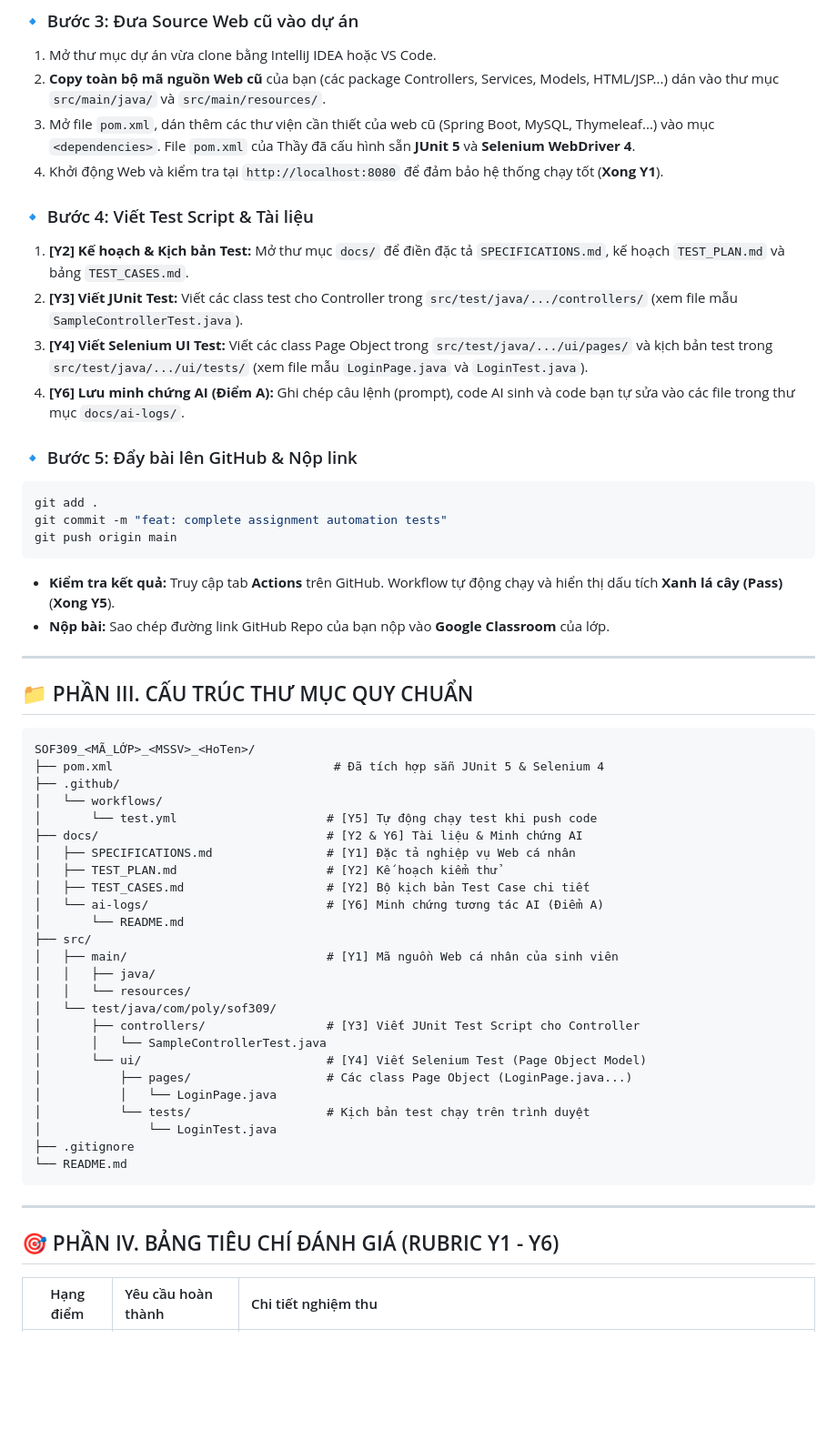
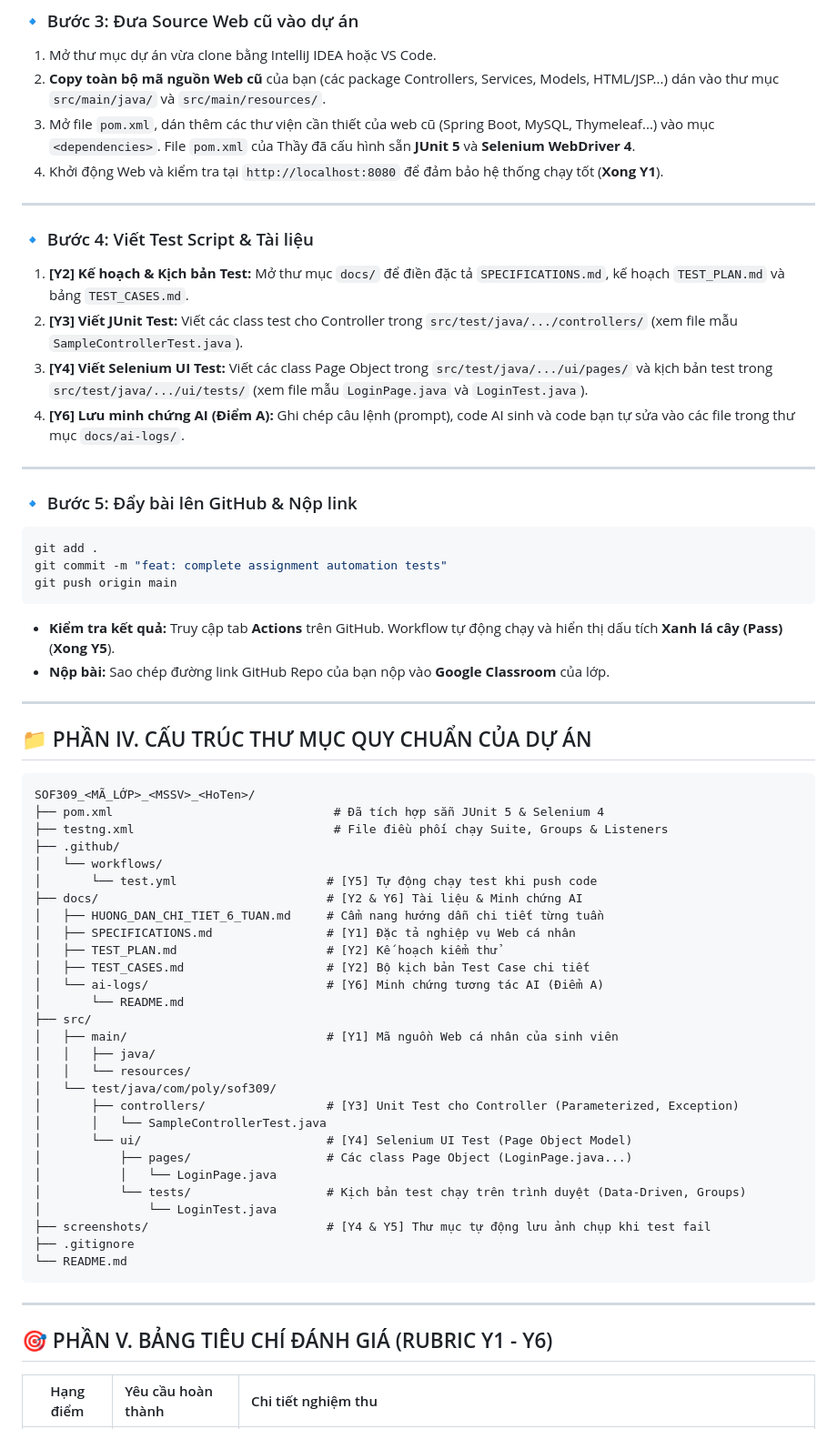
Before and after one commit to haimtts03134-del/SOF309-SD1304-TS03134-MaiTheHai, a Markdown page: README.md, the part around one of its changes. Shown at 91% size. Drawn GitHub-style; blank space fills up the shorter version.

````diff
--- a/README.md
+++ b/README.md
@@ -40,11 +69,15 @@ git clone https://github.com/<tai-khoan-cua-ban>/SOF309_<MÃ_LỚP>_<MSSV>_<HoTe
 3. Mở file `pom.xml`, dán thêm các thư viện cần thiết của web cũ (Spring Boot, MySQL, Thymeleaf...) vào mục `<dependencies>`. File `pom.xml` của Thầy đã cấu hình sẵn **JUnit 5** và **Selenium WebDriver 4**.
 4. Khởi động Web và kiểm tra tại `http://localhost:8080` để đảm bảo hệ thống chạy tốt (**Xong Y1**).
 
+---
+
 ### 🔹 Bước 4: Viết Test Script & Tài liệu
 1. **[Y2] Kế hoạch & Kịch bản Test:** Mở thư mục `docs/` để điền đặc tả `SPECIFICATIONS.md`, kế hoạch `TEST_PLAN.md` và bảng `TEST_CASES.md`.
 2. **[Y3] Viết JUnit Test:** Viết các class test cho Controller trong `src/test/java/.../controllers/` (xem file mẫu `SampleControllerTest.java`).
 3. **[Y4] Viết Selenium UI Test:** Viết các class Page Object trong `src/test/java/.../ui/pages/` và kịch bản test trong `src/test/java/.../ui/tests/` (xem file mẫu `LoginPage.java` và `LoginTest.java`).
 4. **[Y6] Lưu minh chứng AI (Điểm A):** Ghi chép câu lệnh (prompt), code AI sinh và code bạn tự sửa vào các file trong thư mục `docs/ai-logs/`.
+
+---
 
 ### 🔹 Bước 5: Đẩy bài lên GitHub & Nộp link
 ```bash
@@ -57,15 +90,17 @@ git push origin main
 
 ---
 
-## 📁 PHẦN III. CẤU TRÚC THƯ MỤC QUY CHUẨN
+## 📁 PHẦN IV. CẤU TRÚC THƯ MỤC QUY CHUẨN CỦA DỰ ÁN
 
 ```text
 SOF309_<MÃ_LỚP>_<MSSV>_<HoTen>/
 ├── pom.xml                               # Đã tích hợp sẵn JUnit 5 & Selenium 4
+├── testng.xml                            # File điều phối chạy Suite, Groups & Listeners
 ├── .github/
 │   └── workflows/
 │       └── test.yml                     # [Y5] Tự động chạy test khi push code
 ├── docs/                                # [Y2 & Y6] Tài liệu & Minh chứng AI
+│   ├── HUONG_DAN_CHI_TIET_6_TUAN.md     # Cẩm nang hướng dẫn chi tiết từng tuần
 │   ├── SPECIFICATIONS.md                # [Y1] Đặc tả nghiệp vụ Web cá nhân
 │   ├── TEST_PLAN.md                     # [Y2] Kế hoạch kiểm thử
 │   ├── TEST_CASES.md                    # [Y2] Bộ kịch bản Test Case chi tiết
@@ -76,20 +111,21 @@ SOF309_<MÃ_LỚP>_<MSSV>_<HoTen>/
 │   │   ├── java/
 │   │   └── resources/
 │   └── test/java/com/poly/sof309/
-│       ├── controllers/                 # [Y3] Viết JUnit Test Script cho Controller
+│       ├── controllers/                 # [Y3] Unit Test cho Controller (Parameterized, Exception)
 │       │   └── SampleControllerTest.java
-│       └── ui/                          # [Y4] Viết Selenium Test (Page Object Model)
+│       └── ui/                          # [Y4] Selenium UI Test (Page Object Model)
 │           ├── pages/                   # Các class Page Object (LoginPage.java...)
 │           │   └── LoginPage.java
-│           └── tests/                   # Kịch bản test chạy trên trình duyệt
+│           └── tests/                   # Kịch bản test chạy trên trình duyệt (Data-Driven, Groups)
 │               └── LoginTest.java
+├── screenshots/                         # [Y4 & Y5] Thư mục tự động lưu ảnh chụp khi test fail
 ├── .gitignore
 └── README.md
 ```
 
 ---
 
-## 🎯 PHẦN IV. BẢNG TIÊU CHÍ ĐÁNH GIÁ (RUBRIC Y1 - Y6)
+## 🎯 PHẦN V. BẢNG TIÊU CHÍ ĐÁNH GIÁ (RUBRIC Y1 - Y6)
 
 | Hạng điểm | Yêu cầu hoàn thành | Chi tiết nghiệm thu |
 | :---: | :--- | :--- |
````
Also changed, not shown: other parts of README.md (+33 -4 lines), docs/HUONG_DAN_CHI_TIET_6_TUAN.md (added, +274 -0 lines), image-3.png (added).
